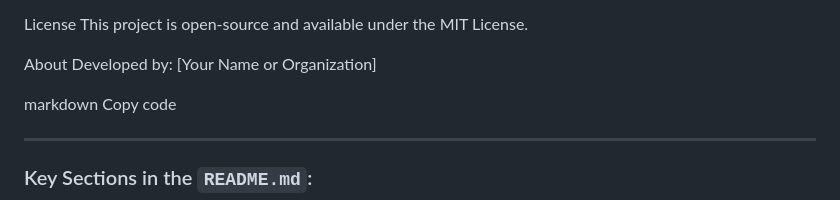
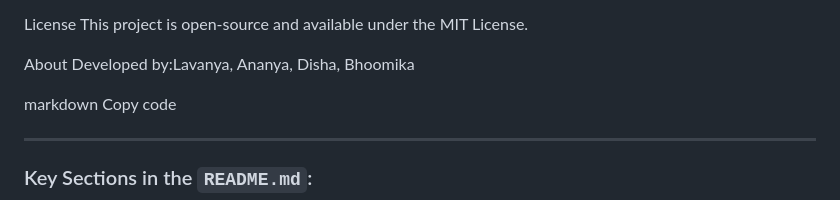
Before and after one commit to KunderLavanya/Predict_ml, a Markdown page: README.md, the part around the change. Rendered like a GitHub page.

Commit message:
Update developer names in README

```diff
--- a/README.md
+++ b/README.md
@@ -87,7 +87,7 @@ License
 This project is open-source and available under the MIT License.
 
 About
-Developed by: [Your Name or Organization]
+Developed by:Lavanya, Ananya, Disha, Bhoomika
 
 markdown
 Copy code
```
